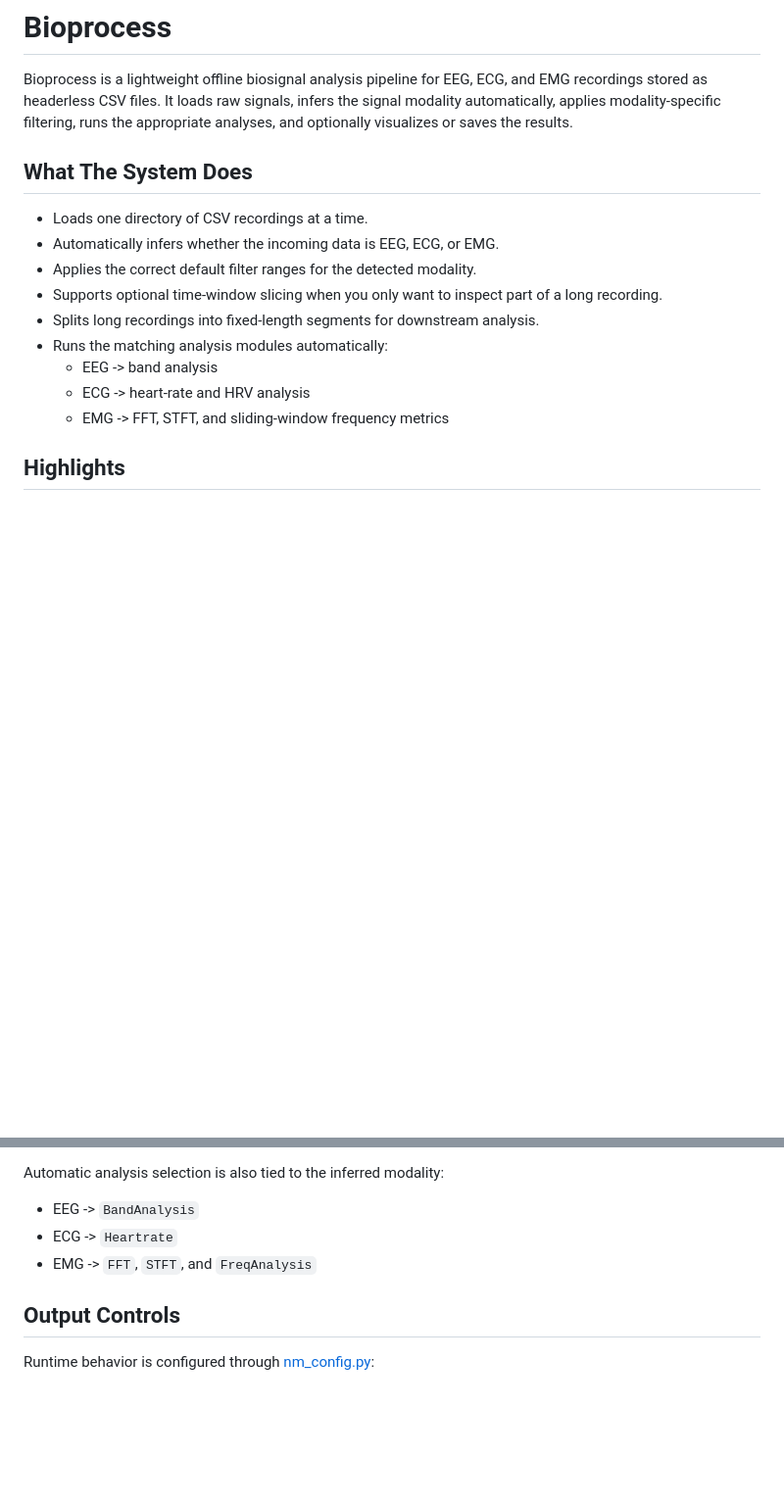
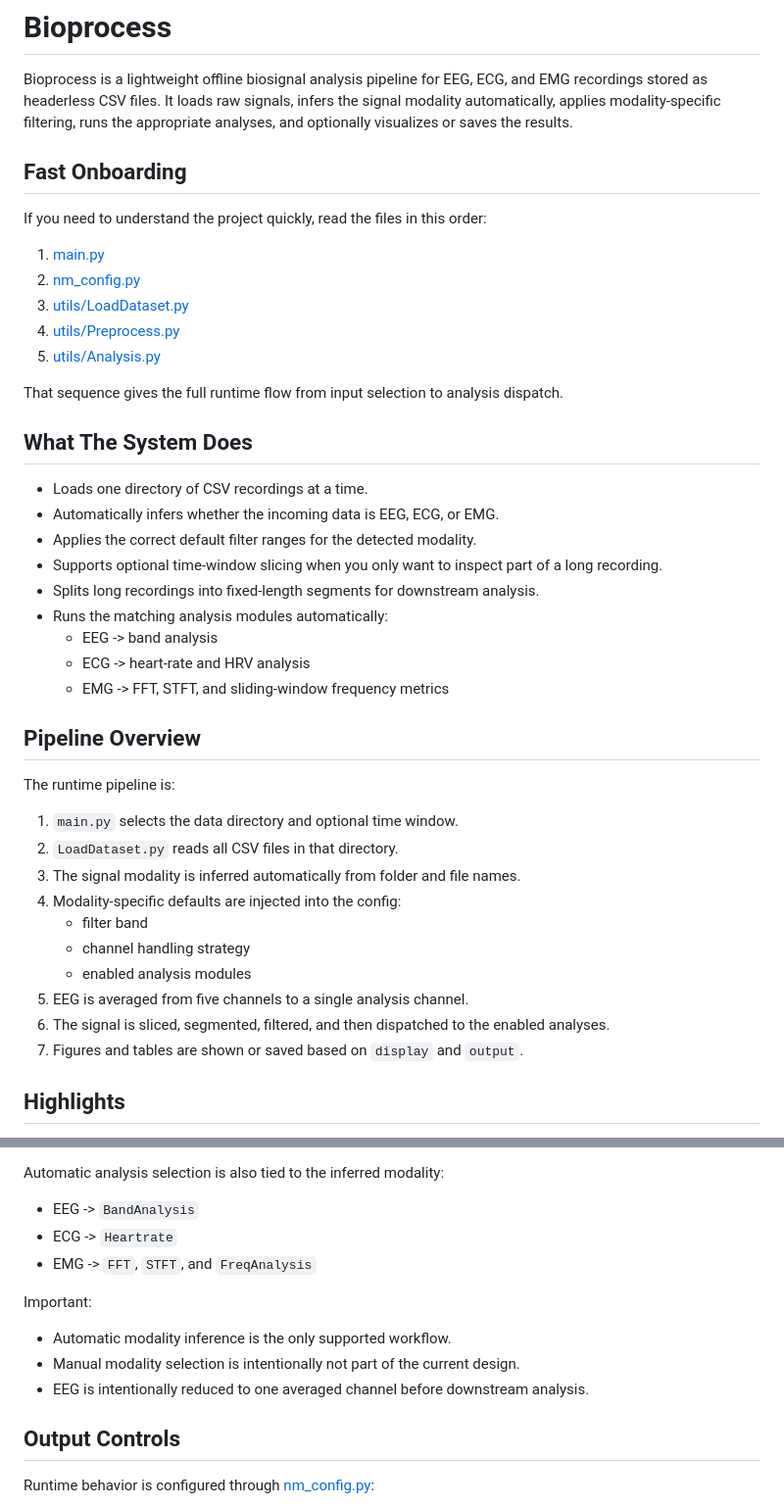
Before and after one commit to Dongkun-Wang/Bioedf, a Markdown page: README.md, 2 parts joined by grey strips. Shown at 98% size. Rendered like a GitHub page; blank space fills up the shorter version.

Commit message:
Improve README onboarding guide

```diff
--- a/README.md
+++ b/README.md
@@ -1,6 +1,18 @@
 # Bioprocess
 
 Bioprocess is a lightweight offline biosignal analysis pipeline for EEG, ECG, and EMG recordings stored as headerless CSV files. It loads raw signals, infers the signal modality automatically, applies modality-specific filtering, runs the appropriate analyses, and optionally visualizes or saves the results.
+
+## Fast Onboarding
+
+If you need to understand the project quickly, read the files in this order:
+
+1. [main.py](/Users/teddy/Desktop/Bioprocess/main.py)
+2. [nm_config.py](/Users/teddy/Desktop/Bioprocess/nm_config.py)
+3. [utils/LoadDataset.py](/Users/teddy/Desktop/Bioprocess/utils/LoadDataset.py)
+4. [utils/Preprocess.py](/Users/teddy/Desktop/Bioprocess/utils/Preprocess.py)
+5. [utils/Analysis.py](/Users/teddy/Desktop/Bioprocess/utils/Analysis.py)
+
+That sequence gives the full runtime flow from input selection to analysis dispatch.
 
 ## What The System Does
 
@@ -13,6 +25,21 @@ Bioprocess is a lightweight offline biosignal analysis pipeline for EEG, ECG, an
   - EEG -> band analysis
   - ECG -> heart-rate and HRV analysis
   - EMG -> FFT, STFT, and sliding-window frequency metrics
+
+## Pipeline Overview
+
+The runtime pipeline is:
+
+1. `main.py` selects the data directory and optional time window.
+2. `LoadDataset.py` reads all CSV files in that directory.
+3. The signal modality is inferred automatically from folder and file names.
+4. Modality-specific defaults are injected into the config:
+   - filter band
+   - channel handling strategy
+   - enabled analysis modules
+5. EEG is averaged from five channels to a single analysis channel.
+6. The signal is sliced, segmented, filtered, and then dispatched to the enabled analyses.
+7. Figures and tables are shown or saved based on `display` and `output`.
 
 ## Highlights
 
@@ -122,6 +149,12 @@ Automatic analysis selection is also tied to the inferred modality:
 - ECG -> `Heartrate`
 - EMG -> `FFT`, `STFT`, and `FreqAnalysis`
 
+Important:
+
+- Automatic modality inference is the only supported workflow.
+- Manual modality selection is intentionally not part of the current design.
+- EEG is intentionally reduced to one averaged channel before downstream analysis.
+
 ## Output Controls
 
 Runtime behavior is configured through [nm_config.py](/Users/teddy/Desktop/Bioprocess/nm_config.py):
```
Also changed, not shown: other parts of README.md (+44 -0 lines).
